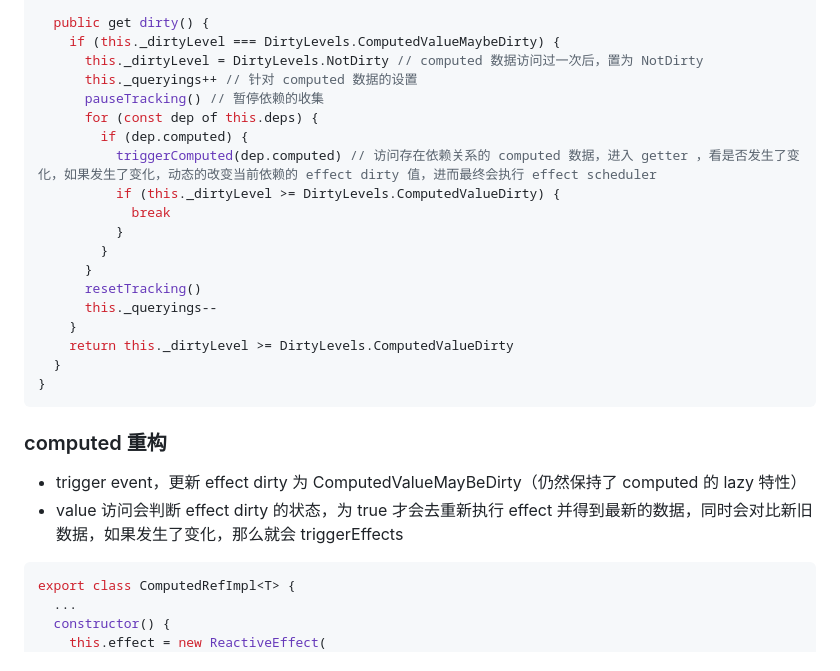
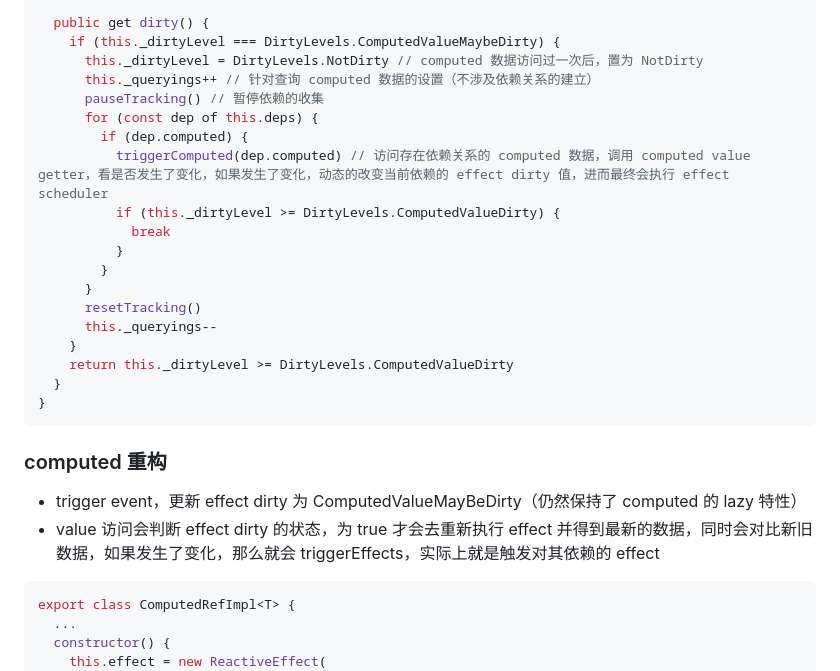
Before and after one commit to CommanderXL/study, a Markdown page: Vue3/effect-dirty-check.md, the part around the change printed below. GitHub-like rendering.

````diff
--- a/Vue3/effect-dirty-check.md
+++ b/Vue3/effect-dirty-check.md
@@ -58,11 +54,11 @@ export class ReactiveEffect {
   public get dirty() {
     if (this._dirtyLevel === DirtyLevels.ComputedValueMaybeDirty) {
       this._dirtyLevel = DirtyLevels.NotDirty // computed 数据访问过一次后，置为 NotDirty
-      this._queryings++ // 针对 computed 数据的设置
+      this._queryings++ // 针对查询 computed 数据的设置（不涉及依赖关系的建立）
       pauseTracking() // 暂停依赖的收集
       for (const dep of this.deps) {
         if (dep.computed) {
-          triggerComputed(dep.computed) // 访问存在依赖关系的 computed 数据，进入 getter ，看是否发生了变化，如果发生了变化，动态的改变当前依赖的 effect dirty 值，进而最终会执行 effect scheduler
+          triggerComputed(dep.computed) // 访问存在依赖关系的 computed 数据，调用 computed value getter，看是否发生了变化，如果发生了变化，动态的改变当前依赖的 effect dirty 值，进而最终会执行 effect scheduler
           if (this._dirtyLevel >= DirtyLevels.ComputedValueDirty) {
             break
           }
@@ -79,7 +75,7 @@ export class ReactiveEffect {
 ### computed 重构
 
 * trigger event，更新 effect dirty 为 ComputedValueMayBeDirty（仍然保持了 computed 的 lazy 特性）
-* value 访问会判断 effect dirty 的状态，为 true 才会去重新执行 effect 并得到最新的数据，同时会对比新旧数据，如果发生了变化，那么就会 triggerEffects
+* value 访问会判断 effect dirty 的状态，为 true 才会去重新执行 effect 并得到最新的数据，同时会对比新旧数据，如果发生了变化，那么就会 triggerEffects，实际上就是触发对其依赖的 effect
 
 ```javascript
 export class ComputedRefImpl<T> {
````
Also changed, not shown: other parts of Vue3/effect-dirty-check.md (+9 -11 lines), Vue3/images/refactor.png (added).
